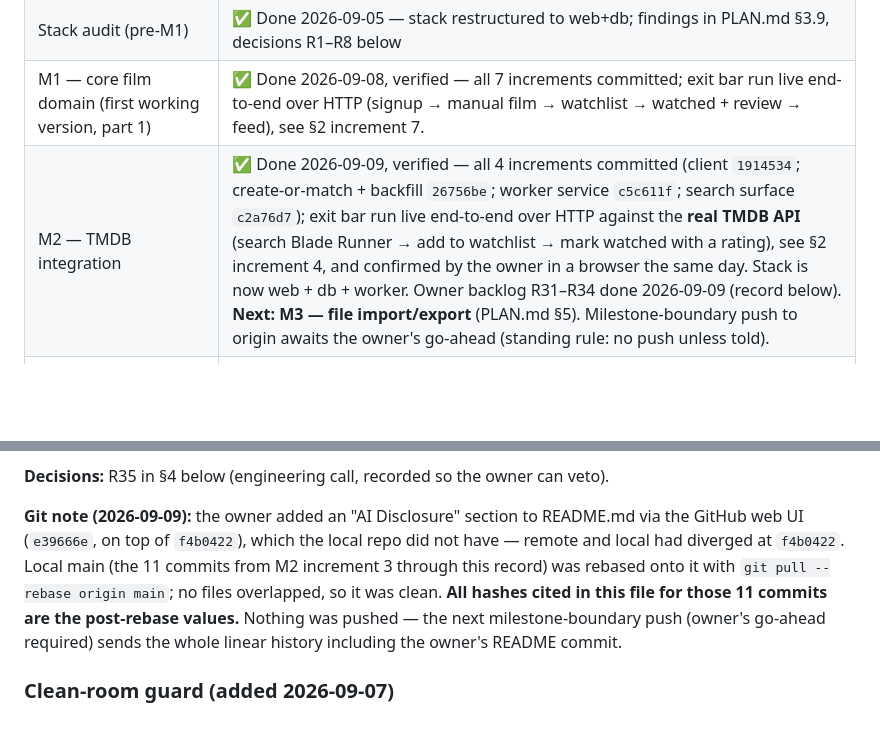
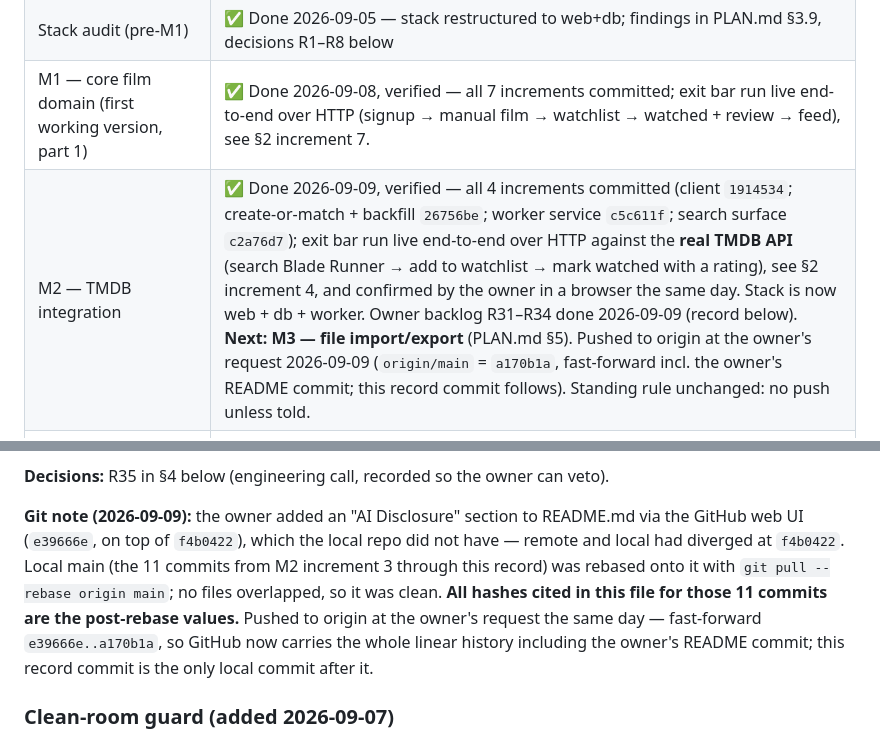
Before and after one commit to minnixtx/reeltalk, a Markdown page: PROGRESS.md, 2 parts joined by grey strips. Rendered like a GitHub page; blank space fills up the shorter version.

Commit message:
Record R31-R34 push to origin in progress tracker

```diff
--- a/PROGRESS.md
+++ b/PROGRESS.md
@@ -12,7 +12,7 @@
 | M0 — functional spec, license audit, dev environment | ✅ Done 2026-09-05, verified (stack healthy, site on :3030, pytest green, ruff green) |
 | Stack audit (pre-M1) | ✅ Done 2026-09-05 — stack restructured to web+db; findings in PLAN.md §3.9, decisions R1–R8 below |
 | M1 — core film domain (first working version, part 1) | ✅ Done 2026-09-08, verified — all 7 increments committed; exit bar run live end-to-end over HTTP (signup → manual film → watchlist → watched + review → feed), see §2 increment 7. |
-| M2 — TMDB integration | ✅ Done 2026-09-09, verified — all 4 increments committed (client `1914534`; create-or-match + backfill `26756be`; worker service `c5c611f`; search surface `c2a76d7`); exit bar run live end-to-end over HTTP against the **real TMDB API** (search Blade Runner → add to watchlist → mark watched with a rating), see §2 increment 4, and confirmed by the owner in a browser the same day. Stack is now web + db + worker. Owner backlog R31–R34 done 2026-09-09 (record below). **Next: M3 — file import/export** (PLAN.md §5). Milestone-boundary push to origin awaits the owner's go-ahead (standing rule: no push unless told). |
+| M2 — TMDB integration | ✅ Done 2026-09-09, verified — all 4 increments committed (client `1914534`; create-or-match + backfill `26756be`; worker service `c5c611f`; search surface `c2a76d7`); exit bar run live end-to-end over HTTP against the **real TMDB API** (search Blade Runner → add to watchlist → mark watched with a rating), see §2 increment 4, and confirmed by the owner in a browser the same day. Stack is now web + db + worker. Owner backlog R31–R34 done 2026-09-09 (record below). **Next: M3 — file import/export** (PLAN.md §5). Pushed to origin at the owner's request 2026-09-09 (`origin/main` = `a170b1a`, fast-forward incl. the owner's README commit; this record commit follows). Standing rule unchanged: no push unless told. |
 | Owner backlog R31–R34 (dropdown posters + keyboard nav, feed shelf events + posters) | ✅ Done 2026-09-09, verified — four increments (`5075b03`, `77bbb1a`, `339d7e5`, `68bce8c`); live-verified over HTTP against the real TMDB API plus a headless-Chromium run of the served dropdown JS (10/10 checks); feed design decision recorded as R35. |
 | M3 — file import/export | ⬜ Not started |
 | M4 — federation (ActivityPub from spec) | ⬜ Not started |
@@ -325,7 +325,7 @@ The four owner-requested improvements from the post-M2 browser run, completed be
 
 **Decisions:** R35 in §4 below (engineering call, recorded so the owner can veto).
 
-**Git note (2026-09-09):** the owner added an "AI Disclosure" section to README.md via the GitHub web UI (`e39666e`, on top of `f4b0422`), which the local repo did not have — remote and local had diverged at `f4b0422`. Local main (the 11 commits from M2 increment 3 through this record) was rebased onto it with `git pull --rebase origin main`; no files overlapped, so it was clean. **All hashes cited in this file for those 11 commits are the post-rebase values.** Nothing was pushed — the next milestone-boundary push (owner's go-ahead required) sends the whole linear history including the owner's README commit.
+**Git note (2026-09-09):** the owner added an "AI Disclosure" section to README.md via the GitHub web UI (`e39666e`, on top of `f4b0422`), which the local repo did not have — remote and local had diverged at `f4b0422`. Local main (the 11 commits from M2 increment 3 through this record) was rebased onto it with `git pull --rebase origin main`; no files overlapped, so it was clean. **All hashes cited in this file for those 11 commits are the post-rebase values.** Pushed to origin at the owner's request the same day — fast-forward `e39666e..a170b1a`, so GitHub now carries the whole linear history including the owner's README commit; this record commit is the only local commit after it.
 
 ### Clean-room guard (added 2026-09-07)
 
```
